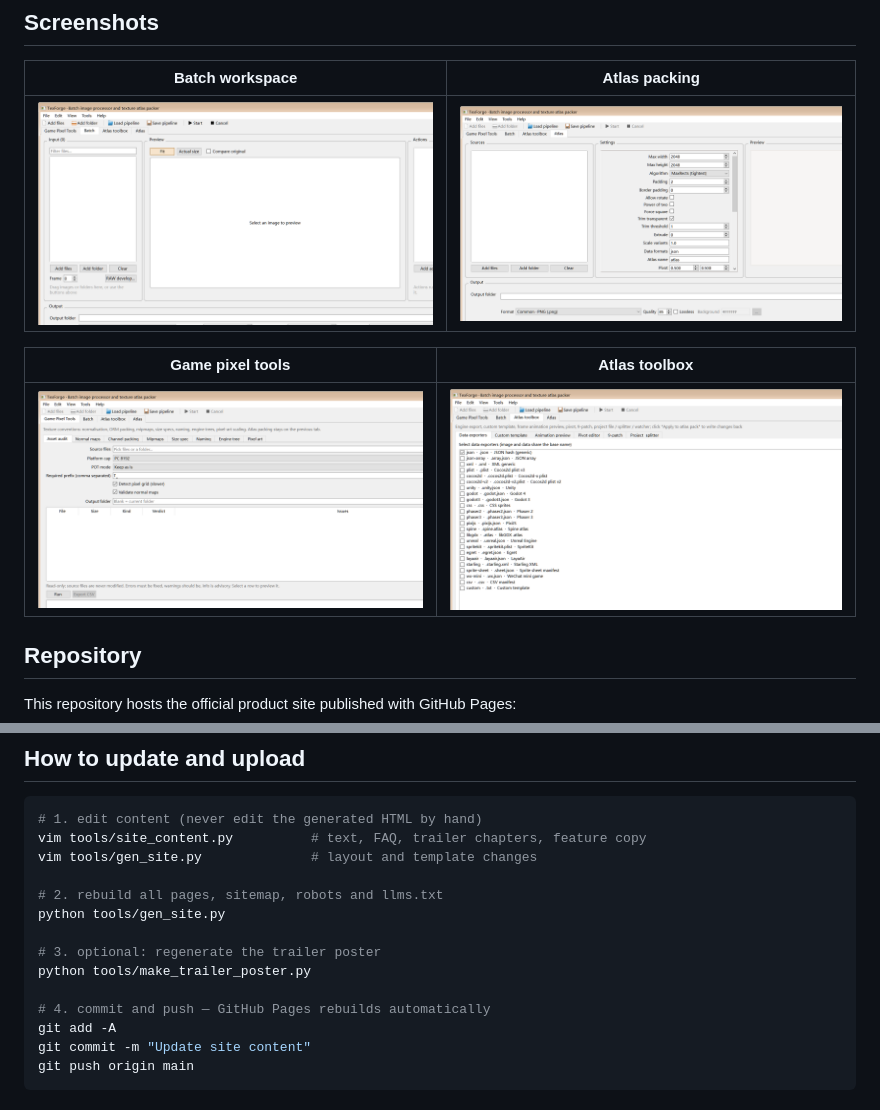
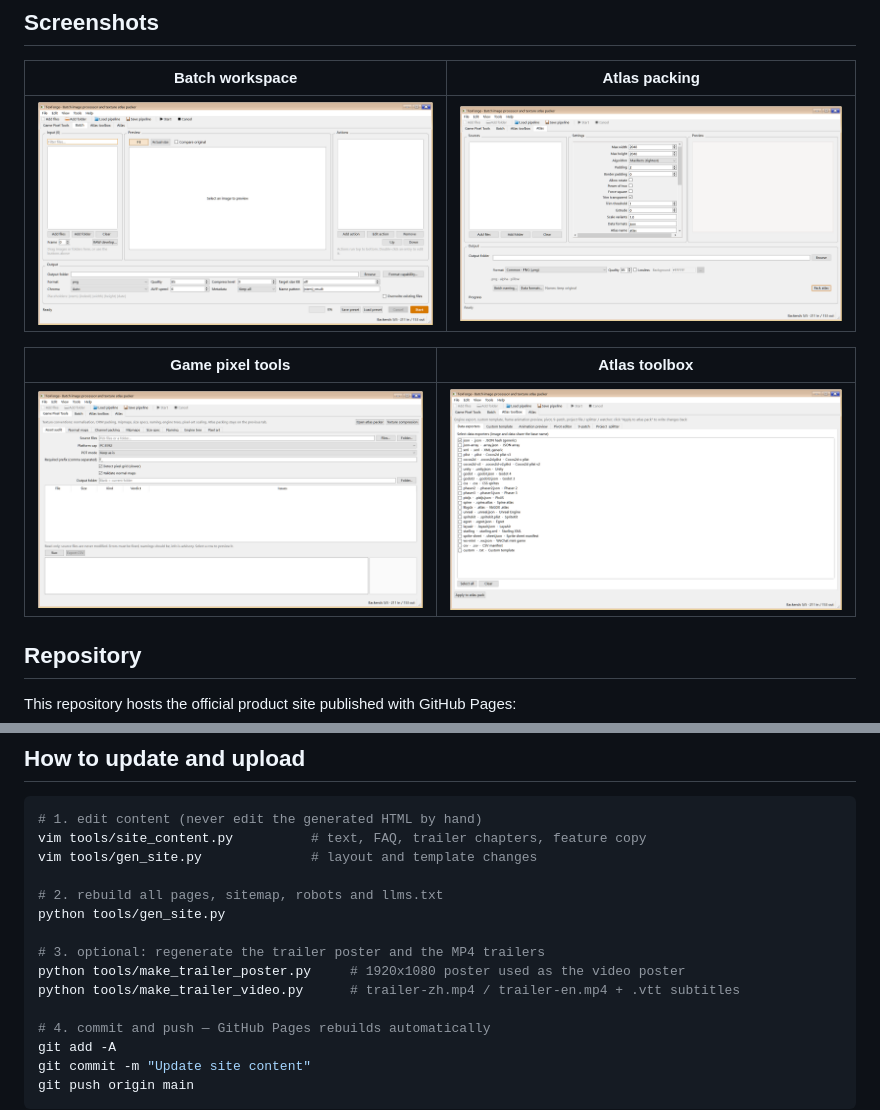
Before and after one commit to lijiannan1241/TexForge, a Markdown page: README.md, 2 parts joined by grey strips. Rendered like a GitHub page; pictures changed too: assets/img/shot-atlas.png, assets/img/shot-batch.png, assets/img/shot-toolbox.png.

Commit message:
Add real MP4 trailers (zh/en 1080p, captions) and full-window screenshots

```diff
--- a/README.md
+++ b/README.md
@@ -126,8 +126,9 @@ vim tools/gen_site.py              # layout and template changes
 # 2. rebuild all pages, sitemap, robots and llms.txt
 python tools/gen_site.py
 
-# 3. optional: regenerate the trailer poster
-python tools/make_trailer_poster.py
+# 3. optional: regenerate the trailer poster and the MP4 trailers
+python tools/make_trailer_poster.py     # 1920x1080 poster used as the video poster
+python tools/make_trailer_video.py      # trailer-zh.mp4 / trailer-en.mp4 + .vtt subtitles
 
 # 4. commit and push — GitHub Pages rebuilds automatically
 git add -A
```
Also changed, not shown: assets/video/trailer-en-poster.jpg, assets/video/trailer-zh-poster.jpg, 9 other files.
